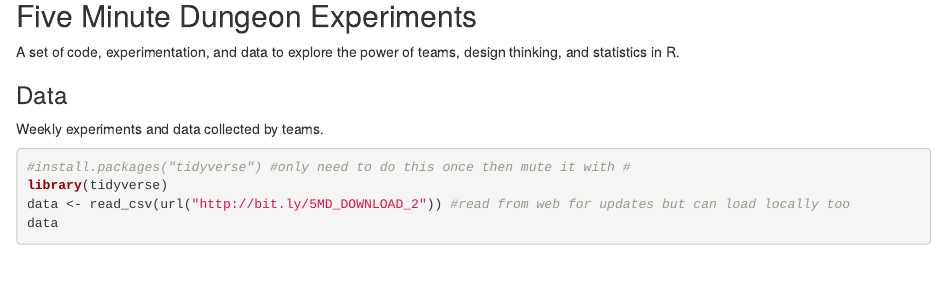
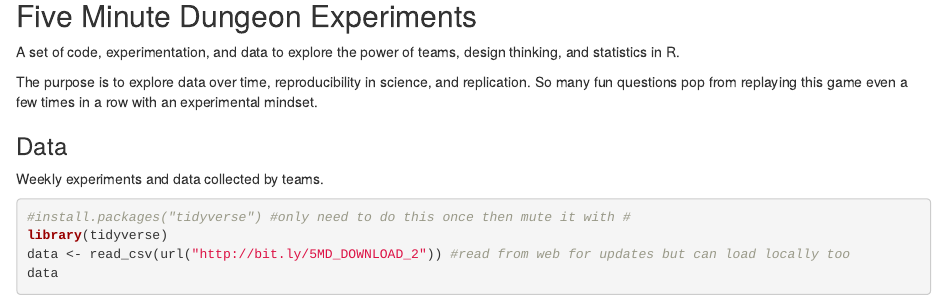
Before and after one commit to cjlortie/Five_Minute_Dungeon, an R Markdown document (index.Rmd): the page in a window 1100 px wide, from 280 px down. The pictures show the output file index.html that the author committed with the source, opened offline.

Commit message:
added some notes!

```diff
--- a/index.Rmd
+++ b/index.Rmd
@@ -15,6 +15,8 @@ knitr::opts_chunk$set(echo = TRUE)
 
 ## Five Minute Dungeon Experiments
 A set of code, experimentation, and data to explore the power of teams, design thinking, and statistics in R.
+
+The purpose is to explore data over time, reproducibility in science, and replication. So many fun questions pop from replaying this game even a few times in a row with an experimental mindset.
 
 ### Data
 Weekly experiments and data collected by teams.
```
Also changed, not shown: index.html.
